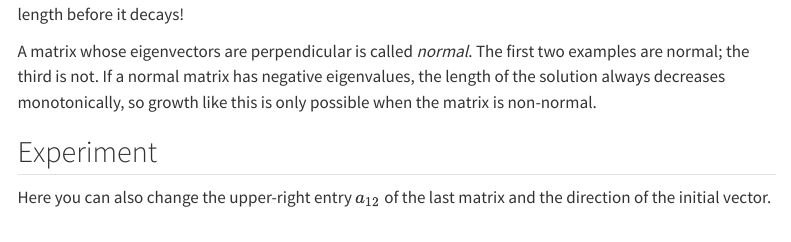
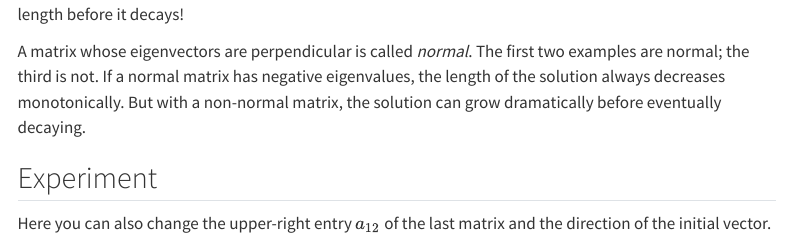
Before and after one commit to ketch/quarto-site, a Quarto document (interactives/nonnormal.qmd): the page in a window 1100 px wide, from 1580 px down. Rendered offline with R 4.5, knitr and Pandoc in place of Quarto, with nearby package versions; menus at the side of the page are left out.

Commit message:
Nonnormality page: reword the normality paragraph
Co-Authored-By: Claude Opus 5.5 <noreply@anthropic.com>

```diff
--- a/interactives/nonnormal.qmd
+++ b/interactives/nonnormal.qmd
@@ -110,8 +110,9 @@
 
 A matrix whose eigenvectors are perpendicular is called *normal*.  The first two
 examples are normal; the third is not.  If a normal matrix has negative
-eigenvalues, the length of the solution always decreases monotonically, so
-growth like this is only possible when the matrix is non-normal.
+eigenvalues, the length of the solution always decreases monotonically.  But
+with a non-normal matrix, the solution can grow dramatically before eventually
+decaying.
 
 ## Experiment
 
```
